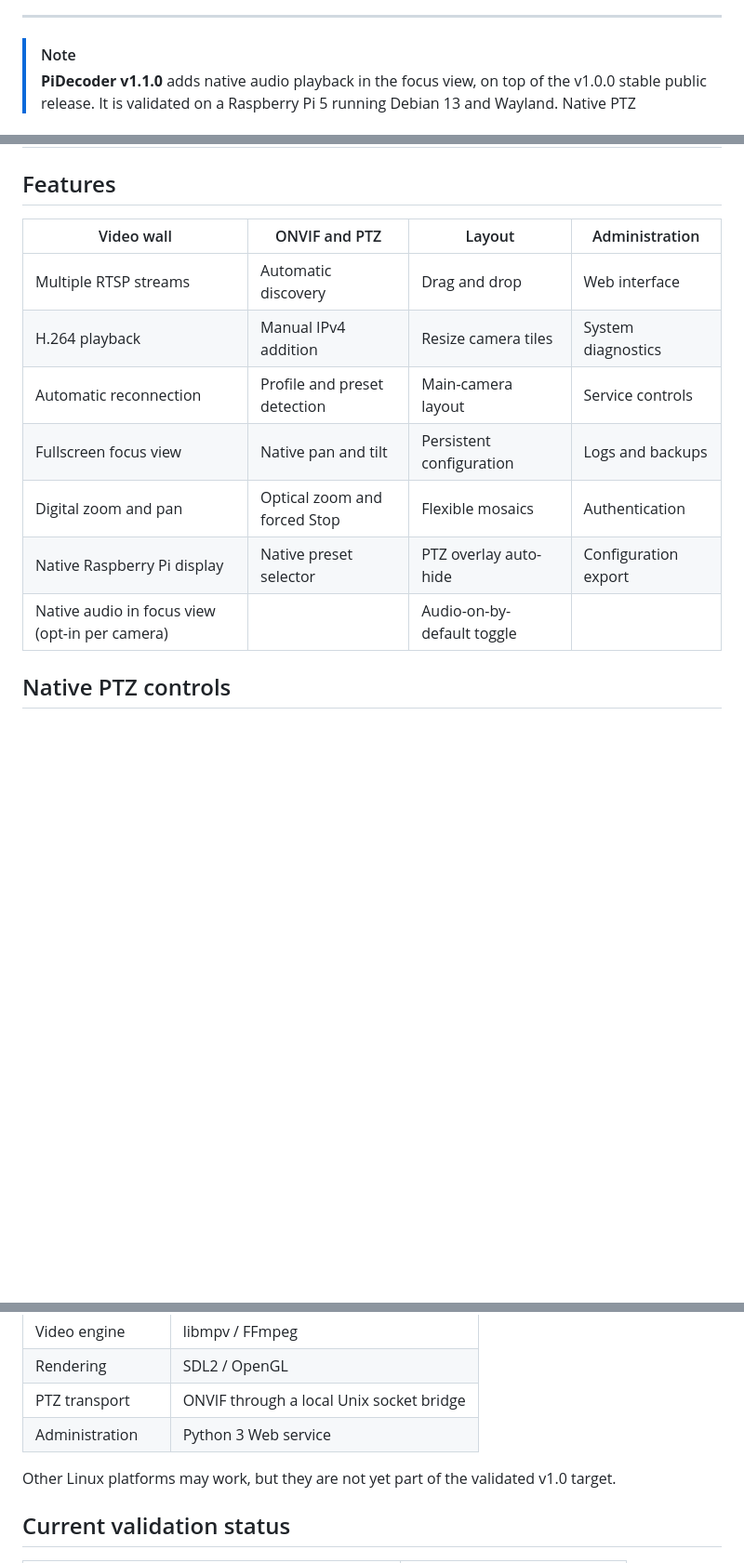
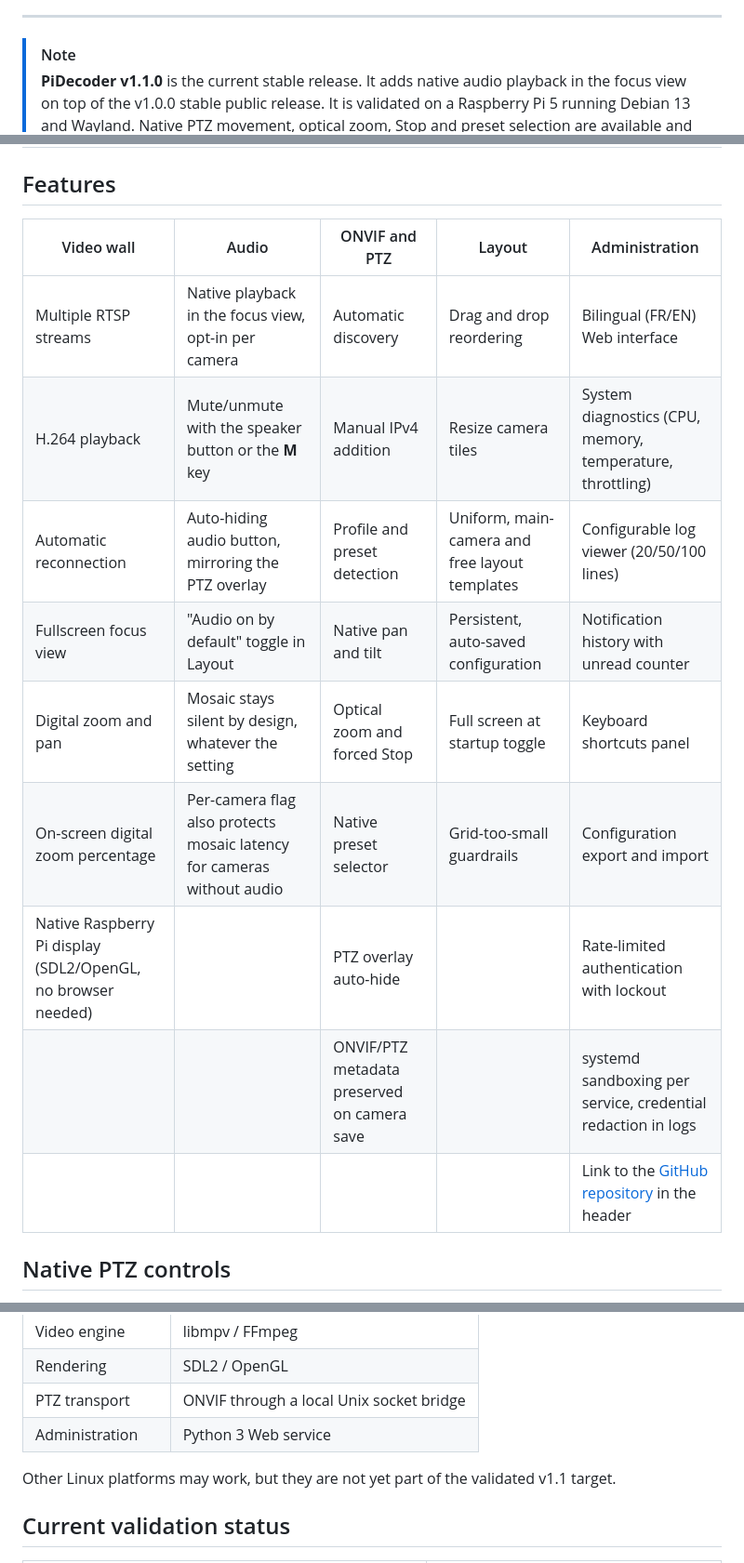
Before and after one commit to PiDecoder/PiDecoder, a Markdown page: README.md, 3 parts joined by grey strips. Shown at 93% size. Drawn GitHub-style; blank space fills up the shorter version.

Commit message:
README : tableau Features, statut de validation et roadmap complets pour v1.1.0

```diff
--- a/README.md
+++ b/README.md
@@ -28,8 +28,8 @@
 ---
 
 > [!NOTE]
-> **PiDecoder v1.1.0** adds native audio playback in the focus view, on top of the v1.0.0
-> stable public release.
+> **PiDecoder v1.1.0** is the current stable release. It adds native audio playback in the
+> focus view on top of the v1.0.0 stable public release.
 > It is validated on a Raspberry Pi 5 running Debian 13 and Wayland.
 > Native PTZ movement, optical zoom, Stop and preset selection are available and have been
 > field-tested with an Axis Q6074.
@@ -81,15 +81,17 @@ PiDecoder focuses on one job: displaying IP cameras reliably without the weight
 
 ## Features
 
-| Video wall | ONVIF and PTZ | Layout | Administration |
-|---|---|---|---|
-| Multiple RTSP streams | Automatic discovery | Drag and drop | Web interface |
-| H.264 playback | Manual IPv4 addition | Resize camera tiles | System diagnostics |
-| Automatic reconnection | Profile and preset detection | Main-camera layout | Service controls |
-| Fullscreen focus view | Native pan and tilt | Persistent configuration | Logs and backups |
-| Digital zoom and pan | Optical zoom and forced Stop | Flexible mosaics | Authentication |
-| Native Raspberry Pi display | Native preset selector | PTZ overlay auto-hide | Configuration export |
-| Native audio in focus view (opt-in per camera) | | Audio-on-by-default toggle | |
+| Video wall | Audio | ONVIF and PTZ | Layout | Administration |
+|---|---|---|---|---|
+| Multiple RTSP streams | Native playback in the focus view, opt-in per camera | Automatic discovery | Drag and drop reordering | Bilingual (FR/EN) Web interface |
+| H.264 playback | Mute/unmute with the speaker button or the **M** key | Manual IPv4 addition | Resize camera tiles | System diagnostics (CPU, memory, temperature, throttling) |
+| Automatic reconnection | Auto-hiding audio button, mirroring the PTZ overlay | Profile and preset detection | Uniform, main-camera and free layout templates | Configurable log viewer (20/50/100 lines) |
+| Fullscreen focus view | "Audio on by default" toggle in Layout | Native pan and tilt | Persistent, auto-saved configuration | Notification history with unread counter |
+| Digital zoom and pan | Mosaic stays silent by design, whatever the setting | Optical zoom and forced Stop | Full screen at startup toggle | Keyboard shortcuts panel |
+| On-screen digital zoom percentage | Per-camera flag also protects mosaic latency for cameras without audio | Native preset selector | Grid-too-small guardrails | Configuration export and import |
+| Native Raspberry Pi display (SDL2/OpenGL, no browser needed) | | PTZ overlay auto-hide | | Rate-limited authentication with lockout |
+| | | ONVIF/PTZ metadata preserved on camera save | | systemd sandboxing per service, credential redaction in logs |
+| | | | | Link to the [GitHub repository](https://github.com/PiDecoder/PiDecoder) in the header |
 
 ## Native PTZ controls
 
@@ -275,7 +277,7 @@ journalctl -u pidecoder.service -n 50 --no-pager
 | PTZ transport | ONVIF through a local Unix socket bridge |
 | Administration | Python 3 Web service |
 
-Other Linux platforms may work, but they are not yet part of the validated v1.0 target.
+Other Linux platforms may work, but they are not yet part of the validated v1.1 target.
 
 ## Current validation status
 
```
Also changed, not shown: other parts of README.md (+10 -4 lines).
